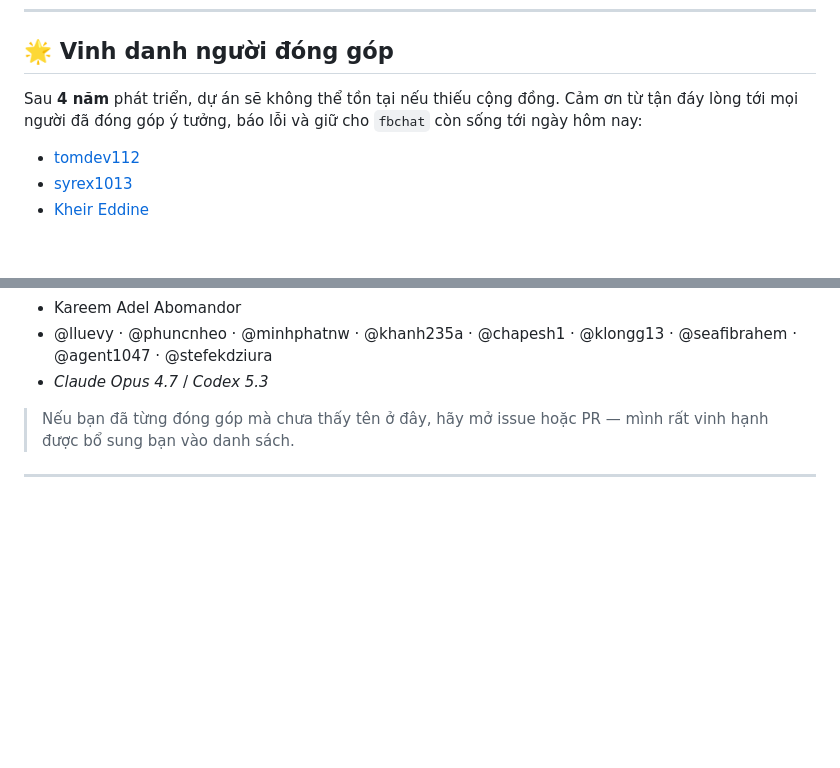
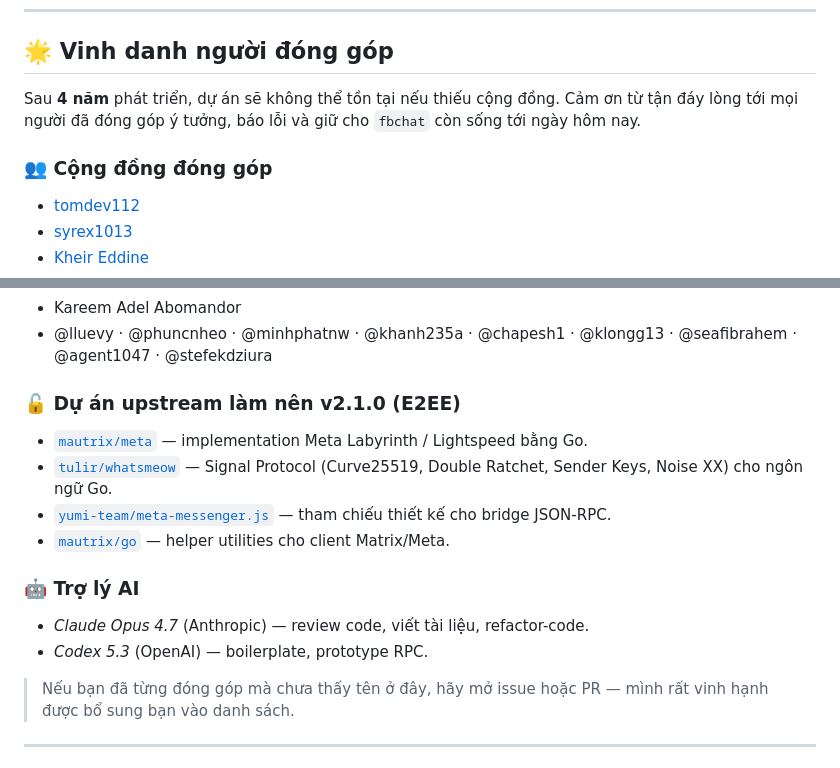
Before and after one commit to m008v/fbchat-v2, a Markdown page: README.md, 2 parts joined by grey strips. Rendered like a GitHub page; blank space fills up the shorter version.

Commit message:
feat(docs): v2.1.0: update contributor-community README

```diff
--- a/README.md
+++ b/README.md
@@ -484,7 +484,9 @@ Vui lòng đọc [CODE_OF_CONDUCT.md](CODE_OF_CONDUCT.md) trước khi tham gia.
 
 ## 🌟 Vinh danh người đóng góp
 
-Sau **4 năm** phát triển, dự án sẽ không thể tồn tại nếu thiếu cộng đồng. Cảm ơn từ tận đáy lòng tới mọi người đã đóng góp ý tưởng, báo lỗi và giữ cho `fbchat` còn sống tới ngày hôm nay:
+Sau **4 năm** phát triển, dự án sẽ không thể tồn tại nếu thiếu cộng đồng. Cảm ơn từ tận đáy lòng tới mọi người đã đóng góp ý tưởng, báo lỗi và giữ cho `fbchat` còn sống tới ngày hôm nay.
+
+### 👥 Cộng đồng đóng góp
 
 - [tomdev112](https://github.com/tomdev211)
 - [syrex1013](https://github.com/syrex1013)
@@ -498,7 +500,18 @@ Sau **4 năm** phát triển, dự án sẽ không thể tồn tại nếu thi
 - [Hoàng Lân](https://www.facebook.com/100026754347158/)
 - Kareem Adel Abomandor
 - @lluevy · @phuncnheo · @minhphatnw · @khanh235a · @chapesh1 · @klongg13 · @seafibrahem · @agent1047 · @stefekdziura
-- *Claude Opus 4.7* / *Codex 5.3*
+
+### 🔓 Dự án upstream làm nên **v2.1.0 (E2EE)**
+
+- [`mautrix/meta`](https://github.com/mautrix/meta) — implementation Meta Labyrinth / Lightspeed bằng Go.
+- [`tulir/whatsmeow`](https://github.com/tulir/whatsmeow) — Signal Protocol (Curve25519, Double Ratchet, Sender Keys, Noise XX) cho ngôn ngữ Go.
+- [`yumi-team/meta-messenger.js`](https://github.com/yumi-team/meta-messenger.js) — tham chiếu thiết kế cho bridge JSON-RPC.
+- [`mautrix/go`](https://github.com/mautrix/go) — helper utilities cho client Matrix/Meta.
+
+### 🤖 Trợ lý AI
+
+- *Claude Opus 4.7* (Anthropic) — review code, viết tài liệu, refactor-code.
+- *Codex 5.3* (OpenAI) — boilerplate, prototype RPC.
 
 > Nếu bạn đã từng đóng góp mà chưa thấy tên ở đây, hãy mở issue hoặc PR — mình rất vinh hạnh được bổ sung bạn vào danh sách.
 
```
Also changed, not shown: README_EN.md (+15 -2 lines).
